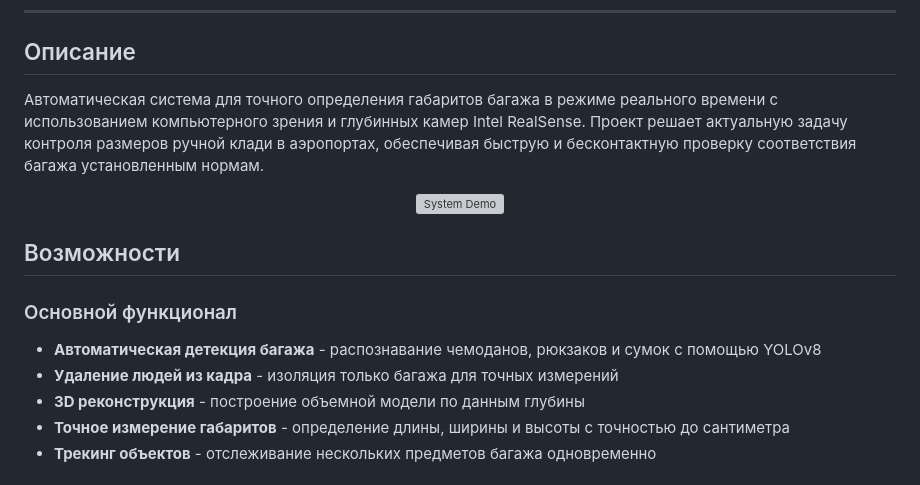
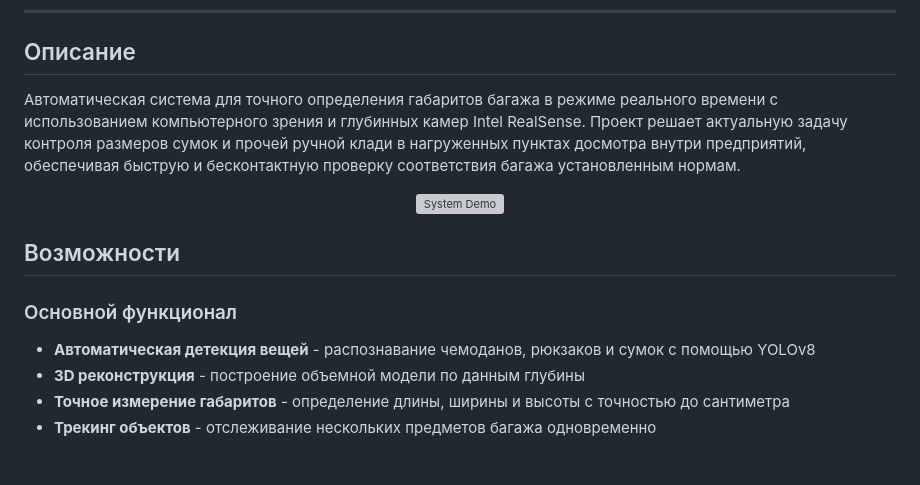
Before and after one commit to alexmeshr/IntellectSchool2025, a Markdown page: README.md, the part around the change. Rendered like a GitHub page; grey boxes are pictures that could not be loaded.

```diff
--- a/README.md
+++ b/README.md
@@ -23,7 +23,7 @@
 
 ## Описание
 
-Автоматическая система для точного определения габаритов багажа в режиме реального времени с использованием компьютерного зрения и глубинных камер Intel RealSense. Проект решает актуальную задачу контроля размеров ручной клади в аэропортах, обеспечивая быструю и бесконтактную проверку соответствия багажа установленным нормам.
+Автоматическая система для точного определения габаритов багажа в режиме реального времени с использованием компьютерного зрения и глубинных камер Intel RealSense. Проект решает актуальную задачу контроля размеров сумок и прочей ручной клади в нагруженных пунктах досмотра внутри предприятий, обеспечивая быструю и бесконтактную проверку соответствия багажа установленным нормам.
 
 <p align="center">
   <img src="templates\example.gif" alt="System Demo" width="600"/>
@@ -32,8 +32,7 @@
 ## Возможности
 
 ### Основной функционал
-- **Автоматическая детекция багажа** - распознавание чемоданов, рюкзаков и сумок с помощью YOLOv8
-- **Удаление людей из кадра** - изоляция только багажа для точных измерений
+- **Автоматическая детекция вещей** - распознавание чемоданов, рюкзаков и сумок с помощью YOLOv8
 - **3D реконструкция** - построение объемной модели по данным глубины
 - **Точное измерение габаритов** - определение длины, ширины и высоты с точностью до сантиметра
 - **Трекинг объектов** - отслеживание нескольких предметов багажа одновременно
```
